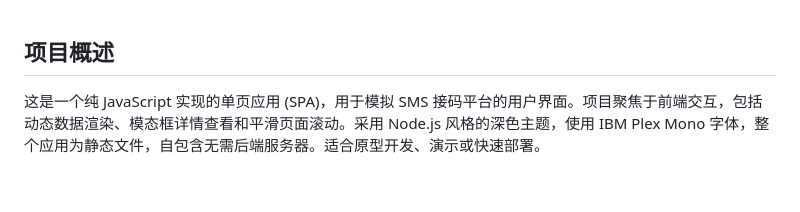
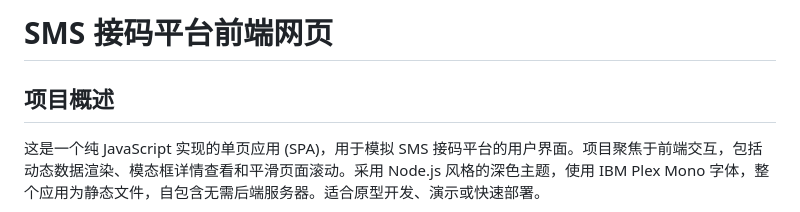
Before and after one commit to edwin986/sms, a Markdown page: README.md, the part around the change. Drawn GitHub-style; blank space fills up the shorter version.

Commit message:
更新 README.md

```diff
--- a/README.md
+++ b/README.md
@@ -1,3 +1,5 @@
+# SMS 接码平台前端网页
+
 ## 项目概述
 
 这是一个纯 JavaScript 实现的单页应用 (SPA)，用于模拟 SMS 接码平台的用户界面。项目聚焦于前端交互，包括动态数据渲染、模态框详情查看和平滑页面滚动。采用 Node.js 风格的深色主题，使用 IBM Plex Mono 字体，整个应用为静态文件，自包含无需后端服务器。适合原型开发、演示或快速部署。
```
